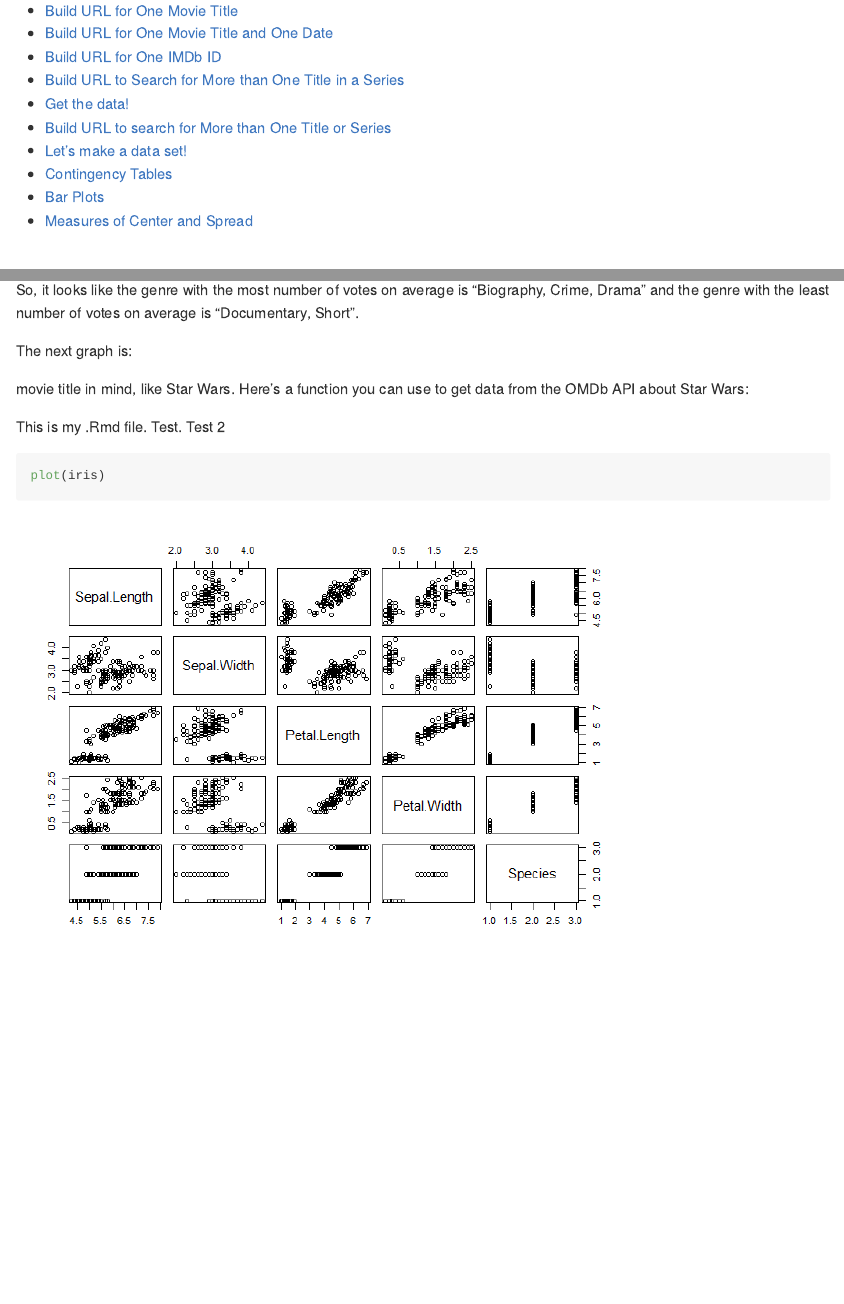
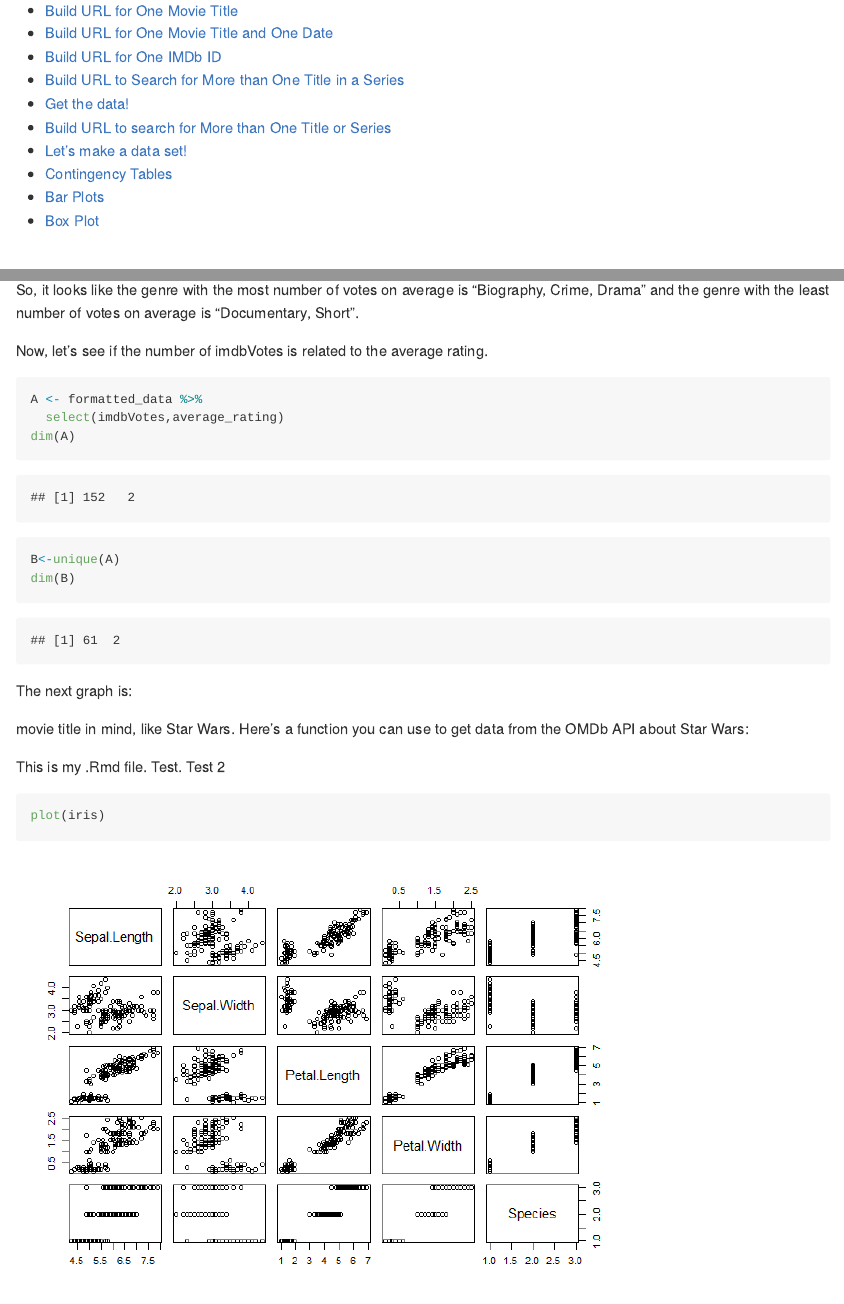
Before and after one commit to brknapp/Project_1, an R Markdown document (README.Rmd): the page in a window 1100 px wide, from 140 px down, and a second part further down, joined at a grey line. The pictures show the output file README.md that the author committed with the source, drawn offline in the style of GitHub; long lines of code are wrapped.

Commit message:
2:52_6_25_2022

````diff
--- a/README.Rmd
+++ b/README.Rmd
@@ -556,6 +556,19 @@ summary(result$avg_genre)
 
 So, it looks like the genre with the most number of votes on average is "Biography, Crime, Drama" and the genre with the least number of votes on average is "Documentary, Short".
 
+Now, let's see if the number of imdbVotes is related to the average rating.
+
+```{r 2_49_6_25_2022}
+A <- formatted_data %>%
+  select(imdbVotes,average_rating)
+dim(A)
+B<-unique(A)
+dim(B)
+
+```
+
+
+
 The next graph is:
 
 
````
Also changed, not shown: README.md, README.Rmd (4 more changed lines).
